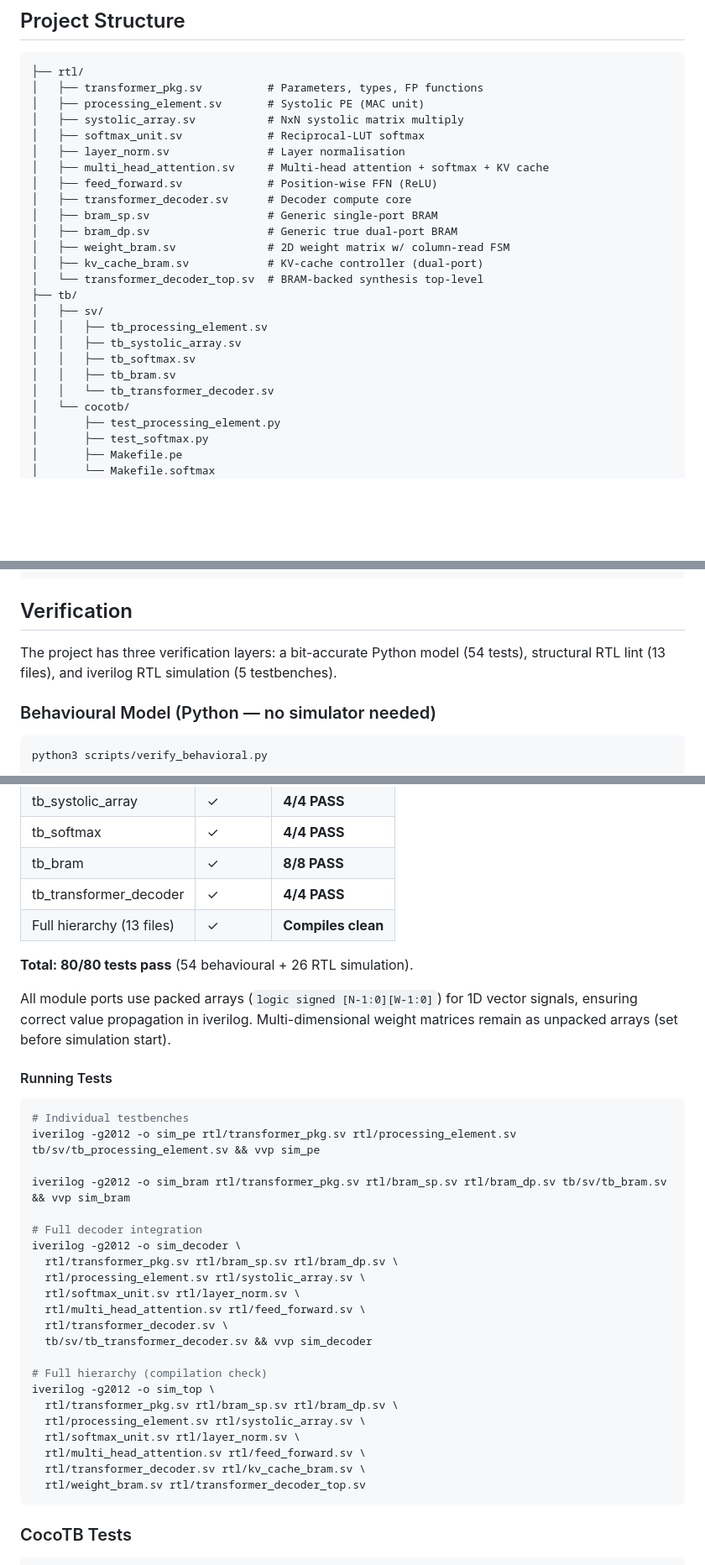
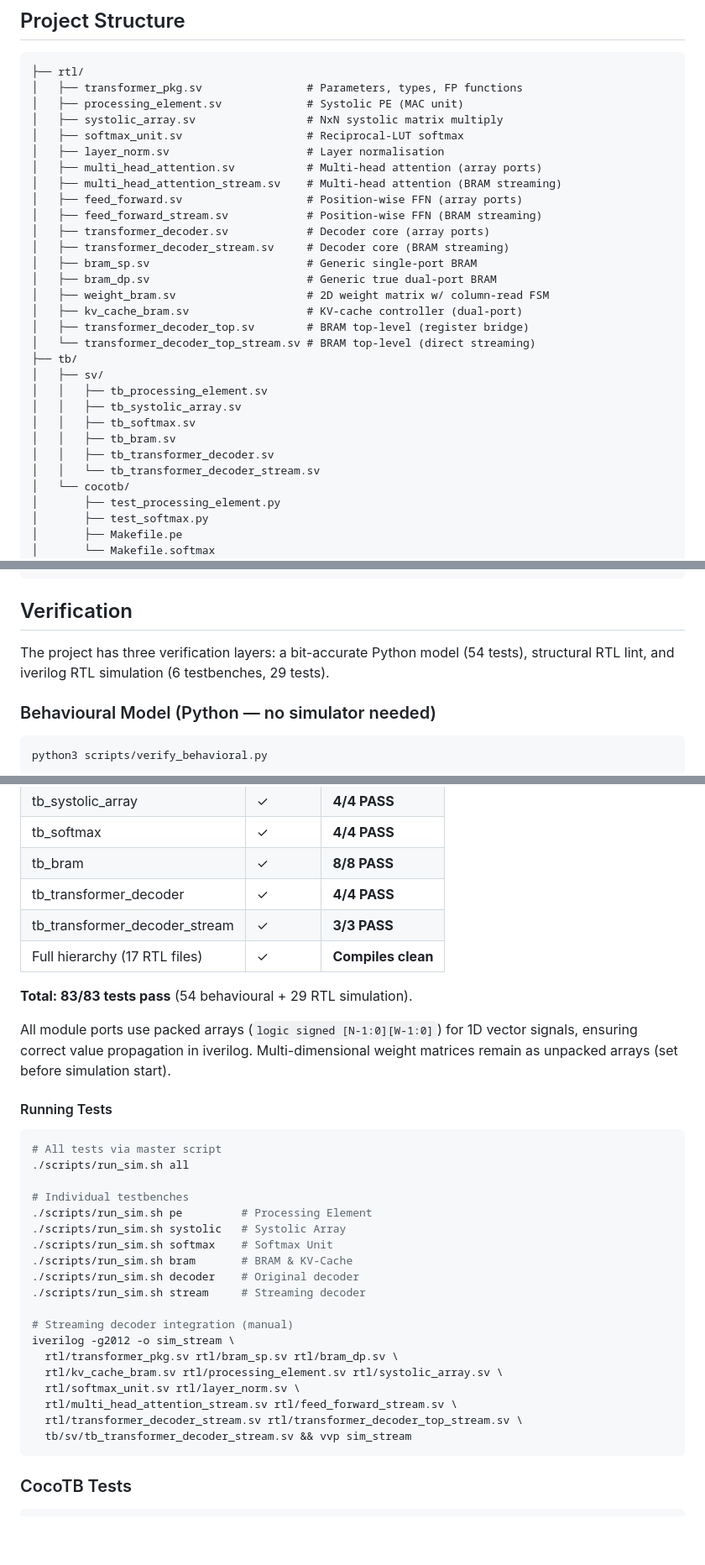
Before and after one commit to BrendanJamesLynskey/LLM_Transformer_Decoder_RTL, a Markdown page: README.md, 3 parts joined by grey strips. Shown at 84% size. Drawn GitHub-style; blank space fills up the shorter version.

````diff
--- a/README.md
+++ b/README.md
@@ -177,26 +239,31 @@ All computation uses **Q8.8 signed fixed-point** (16-bit) with 32-bit accumulato
 
 ```
 ├── rtl/
-│   ├── transformer_pkg.sv          # Parameters, types, FP functions
-│   ├── processing_element.sv       # Systolic PE (MAC unit)
-│   ├── systolic_array.sv           # NxN systolic matrix multiply
-│   ├── softmax_unit.sv             # Reciprocal-LUT softmax
-│   ├── layer_norm.sv               # Layer normalisation
-│   ├── multi_head_attention.sv     # Multi-head attention + softmax + KV cache
-│   ├── feed_forward.sv             # Position-wise FFN (ReLU)
-│   ├── transformer_decoder.sv      # Decoder compute core
-│   ├── bram_sp.sv                  # Generic single-port BRAM
-│   ├── bram_dp.sv                  # Generic true dual-port BRAM
-│   ├── weight_bram.sv              # 2D weight matrix w/ column-read FSM
-│   ├── kv_cache_bram.sv            # KV-cache controller (dual-port)
-│   └── transformer_decoder_top.sv  # BRAM-backed synthesis top-level
+│   ├── transformer_pkg.sv                # Parameters, types, FP functions
+│   ├── processing_element.sv             # Systolic PE (MAC unit)
+│   ├── systolic_array.sv                 # NxN systolic matrix multiply
+│   ├── softmax_unit.sv                   # Reciprocal-LUT softmax
+│   ├── layer_norm.sv                     # Layer normalisation
+│   ├── multi_head_attention.sv           # Multi-head attention (array ports)
+│   ├── multi_head_attention_stream.sv    # Multi-head attention (BRAM streaming)
+│   ├── feed_forward.sv                   # Position-wise FFN (array ports)
+│   ├── feed_forward_stream.sv            # Position-wise FFN (BRAM streaming)
+│   ├── transformer_decoder.sv            # Decoder core (array ports)
+│   ├── transformer_decoder_stream.sv     # Decoder core (BRAM streaming)
+│   ├── bram_sp.sv                        # Generic single-port BRAM
+│   ├── bram_dp.sv                        # Generic true dual-port BRAM
+│   ├── weight_bram.sv                    # 2D weight matrix w/ column-read FSM
+│   ├── kv_cache_bram.sv                  # KV-cache controller (dual-port)
+│   ├── transformer_decoder_top.sv        # BRAM top-level (register bridge)
+│   └── transformer_decoder_top_stream.sv # BRAM top-level (direct streaming)
 ├── tb/
 │   ├── sv/
 │   │   ├── tb_processing_element.sv
 │   │   ├── tb_systolic_array.sv
 │   │   ├── tb_softmax.sv
 │   │   ├── tb_bram.sv
-│   │   └── tb_transformer_decoder.sv
+│   │   ├── tb_transformer_decoder.sv
+│   │   └── tb_transformer_decoder_stream.sv
 │   └── cocotb/
 │       ├── test_processing_element.py
 │       ├── test_softmax.py
@@ -214,7 +281,7 @@ All computation uses **Q8.8 signed fixed-point** (16-bit) with 32-bit accumulato
 
 ## Verification
 
-The project has three verification layers: a bit-accurate Python model (54 tests), structural RTL lint (13 files), and iverilog RTL simulation (5 testbenches).
+The project has three verification layers: a bit-accurate Python model (54 tests), structural RTL lint, and iverilog RTL simulation (6 testbenches, 29 tests).
 
 ### Behavioural Model (Python — no simulator needed)
 
@@ -265,37 +332,35 @@ brew install icarus-verilog      # macOS
 | tb_softmax | ✓ | **4/4 PASS** |
 | tb_bram | ✓ | **8/8 PASS** |
 | tb_transformer_decoder | ✓ | **4/4 PASS** |
-| Full hierarchy (13 files) | ✓ | **Compiles clean** |
+| tb_transformer_decoder_stream | ✓ | **3/3 PASS** |
+| Full hierarchy (17 RTL files) | ✓ | **Compiles clean** |
 
-**Total: 80/80 tests pass** (54 behavioural + 26 RTL simulation).
+**Total: 83/83 tests pass** (54 behavioural + 29 RTL simulation).
 
 All module ports use packed arrays (`logic signed [N-1:0][W-1:0]`) for 1D vector signals, ensuring correct value propagation in iverilog. Multi-dimensional weight matrices remain as unpacked arrays (set before simulation start).
 
 #### Running Tests
 
 ```bash
+# All tests via master script
+./scripts/run_sim.sh all
+
 # Individual testbenches
-iverilog -g2012 -o sim_pe rtl/transformer_pkg.sv rtl/processing_element.sv tb/sv/tb_processing_element.sv && vvp sim_pe
+./scripts/run_sim.sh pe         # Processing Element
+./scripts/run_sim.sh systolic   # Systolic Array
+./scripts/run_sim.sh softmax    # Softmax Unit
+./scripts/run_sim.sh bram       # BRAM & KV-Cache
+./scripts/run_sim.sh decoder    # Original decoder
+./scripts/run_sim.sh stream     # Streaming decoder
 
-iverilog -g2012 -o sim_bram rtl/transformer_pkg.sv rtl/bram_sp.sv rtl/bram_dp.sv tb/sv/tb_bram.sv && vvp sim_bram
-
-# Full decoder integration
-iverilog -g2012 -o sim_decoder \
+# Streaming decoder integration (manual)
+iverilog -g2012 -o sim_stream \
   rtl/transformer_pkg.sv rtl/bram_sp.sv rtl/bram_dp.sv \
-  rtl/processing_element.sv rtl/systolic_array.sv \
+  rtl/kv_cache_bram.sv rtl/processing_element.sv rtl/systolic_array.sv \
   rtl/softmax_unit.sv rtl/layer_norm.sv \
-  rtl/multi_head_attention.sv rtl/feed_forward.sv \
-  rtl/transformer_decoder.sv \
-  tb/sv/tb_transformer_decoder.sv && vvp sim_decoder
-
-# Full hierarchy (compilation check)
-iverilog -g2012 -o sim_top \
-  rtl/transformer_pkg.sv rtl/bram_sp.sv rtl/bram_dp.sv \
-  rtl/processing_element.sv rtl/systolic_array.sv \
-  rtl/softmax_unit.sv rtl/layer_norm.sv \
-  rtl/multi_head_attention.sv rtl/feed_forward.sv \
-  rtl/transformer_decoder.sv rtl/kv_cache_bram.sv \
-  rtl/weight_bram.sv rtl/transformer_decoder_top.sv
+  rtl/multi_head_attention_stream.sv rtl/feed_forward_stream.sv \
+  rtl/transformer_decoder_stream.sv rtl/transformer_decoder_top_stream.sv \
+  tb/sv/tb_transformer_decoder_stream.sv && vvp sim_stream
 ```
 
 ### CocoTB Tests
````
Also changed, not shown: other parts of README.md (+63 -1 lines).
